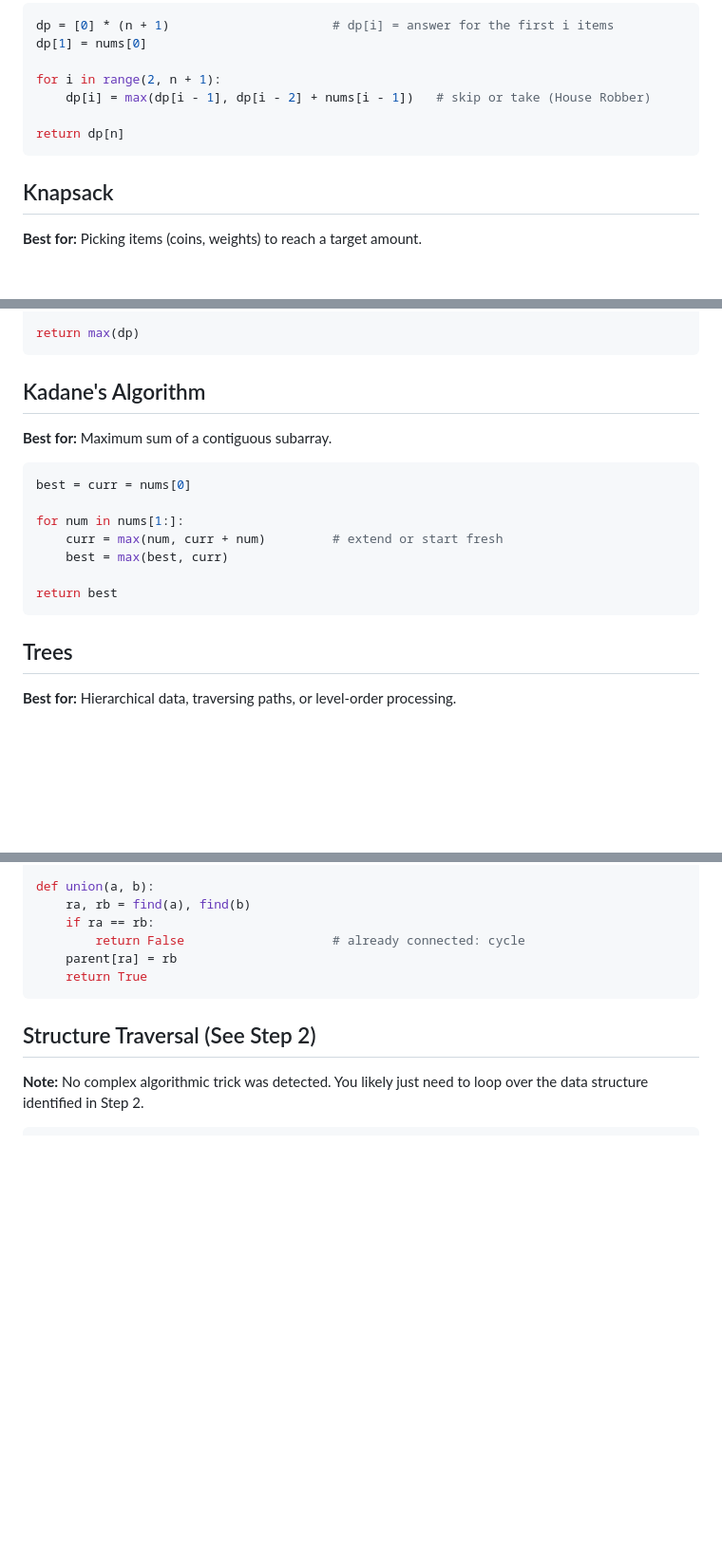
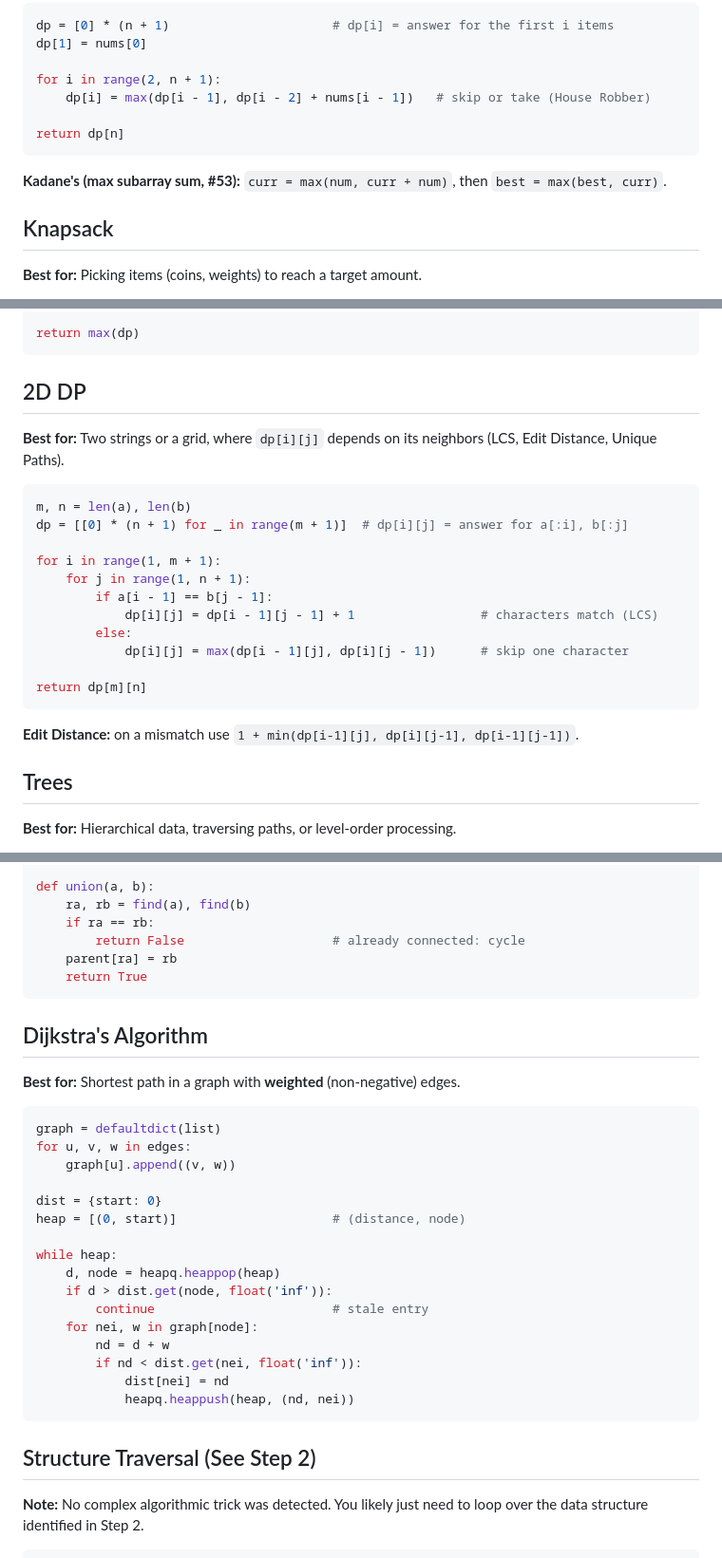
Before and after one commit to Kooroshoo/dsa, a Markdown page: templates.md, 3 parts joined by grey strips. Shown at 95% size. Rendered like a GitHub page; blank space fills up the shorter version.

````diff
--- a/templates.md
+++ b/templates.md
@@ -377,6 +377,8 @@ for i in range(2, n + 1):
 return dp[n]
 ```
 
+**Kadane's (max subarray sum, #53):** `curr = max(num, curr + num)`, then `best = max(best, curr)`.
+
 ## Knapsack
 
 **Best for:** Picking items (coins, weights) to reach a target amount.
@@ -408,19 +410,25 @@ for i in range(len(nums)):
 return max(dp)
 ```
 
-## Kadane's Algorithm
+## 2D DP
 
-**Best for:** Maximum sum of a contiguous subarray.
+**Best for:** Two strings or a grid, where `dp[i][j]` depends on its neighbors (LCS, Edit Distance, Unique Paths).
 
 ```python
-best = curr = nums[0]
+m, n = len(a), len(b)
+dp = [[0] * (n + 1) for _ in range(m + 1)]  # dp[i][j] = answer for a[:i], b[:j]
 
-for num in nums[1:]:
-    curr = max(num, curr + num)         # extend or start fresh
-    best = max(best, curr)
+for i in range(1, m + 1):
+    for j in range(1, n + 1):
+        if a[i - 1] == b[j - 1]:
+            dp[i][j] = dp[i - 1][j - 1] + 1                 # characters match (LCS)
+        else:
+            dp[i][j] = max(dp[i - 1][j], dp[i][j - 1])      # skip one character
 
-return best
+return dp[m][n]
 ```
+
+**Edit Distance:** on a mismatch use `1 + min(dp[i-1][j], dp[i][j-1], dp[i-1][j-1])`.
 
 ## Trees
 
@@ -679,6 +687,29 @@ def union(a, b):
         return False                    # already connected: cycle
     parent[ra] = rb
     return True
+```
+
+## Dijkstra's Algorithm
+
+**Best for:** Shortest path in a graph with **weighted** (non-negative) edges.
+
+```python
+graph = defaultdict(list)
+for u, v, w in edges:
+    graph[u].append((v, w))
+
+dist = {start: 0}
+heap = [(0, start)]                     # (distance, node)
+
+while heap:
+    d, node = heapq.heappop(heap)
+    if d > dist.get(node, float('inf')):
+        continue                        # stale entry
+    for nei, w in graph[node]:
+        nd = d + w
+        if nd < dist.get(nei, float('inf')):
+            dist[nei] = nd
+            heapq.heappush(heap, (nd, nei))
 ```
 
 ## Structure Traversal (See Step 2)
````
Also changed, not shown: cheatsheet.md (+13 -10 lines), questions.md (+91 -113 lines).
